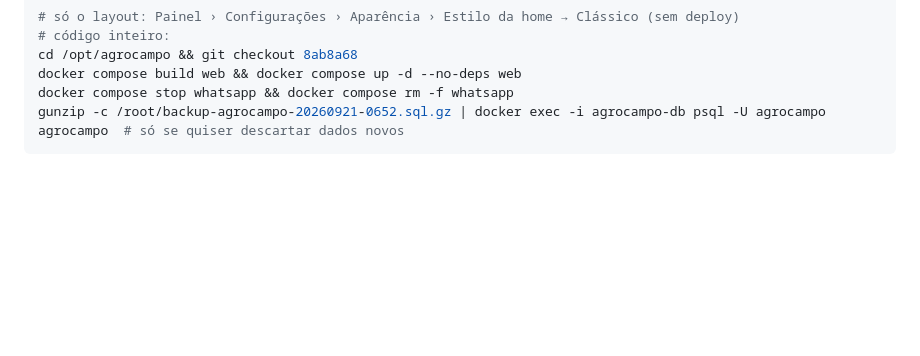
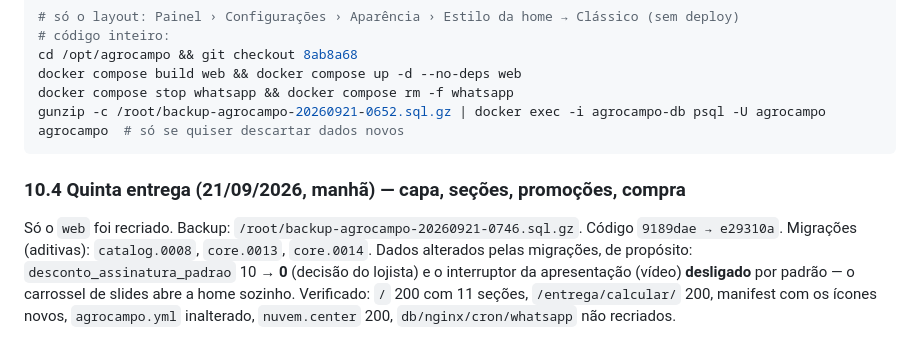
Before and after one commit to kauasantossacramento/agrocampo, a Markdown page: deploy/RELATORIO-SERVIDOR.md, the part around the change. GitHub-like rendering; blank space fills up the shorter version.

Commit message:
Relatorio do servidor: quinta entrega (21/09)
Co-Authored-By: Claude Opus 5 <noreply@anthropic.com>

````diff
--- a/deploy/RELATORIO-SERVIDOR.md
+++ b/deploy/RELATORIO-SERVIDOR.md
@@ -452,3 +452,13 @@ docker compose build web && docker compose up -d --no-deps web
 docker compose stop whatsapp && docker compose rm -f whatsapp
 gunzip -c /root/backup-agrocampo-20260921-0652.sql.gz | docker exec -i agrocampo-db psql -U agrocampo agrocampo  # só se quiser descartar dados novos
 ```
+
+### 10.4 Quinta entrega (21/09/2026, manhã) — capa, seções, promoções, compra
+
+Só o `web` foi recriado. Backup: `/root/backup-agrocampo-20260921-0746.sql.gz`.
+Código `9189dae → e29310a`. Migrações (aditivas): `catalog.0008`, `core.0013`,
+`core.0014`. Dados alterados pelas migrações, de propósito: `desconto_assinatura_padrao`
+10 → **0** (decisão do lojista) e o interruptor da apresentação (vídeo) **desligado**
+por padrão — o carrossel de slides abre a home sozinho. Verificado: `/` 200 com 11
+seções, `/entrega/calcular/` 200, manifest com os ícones novos, `agrocampo.yml`
+inalterado, `nuvem.center` 200, `db/nginx/cron/whatsapp` não recriados.
````
